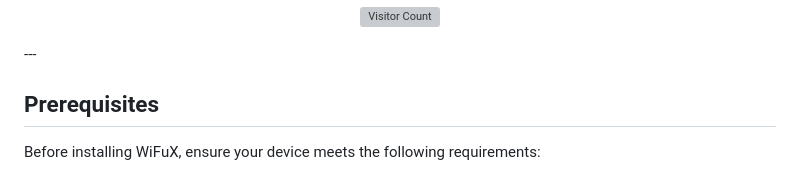
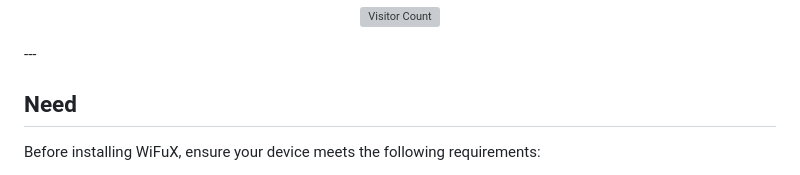
Before and after one commit to msrofficial/WiFuX, a Markdown page: README.md, the part around the change. Rendered like a GitHub page; grey boxes are pictures that could not be loaded.

```diff
--- a/README.md
+++ b/README.md
@@ -12,7 +12,7 @@ WiFuX is a powerful and automated WiFi security testing tool specifically optimi
 </a></p></div>
 ---
 
-## Prerequisites
+## Need
 
 Before installing WiFuX, ensure your device meets the following requirements:
 * A rooted Android device.
```
